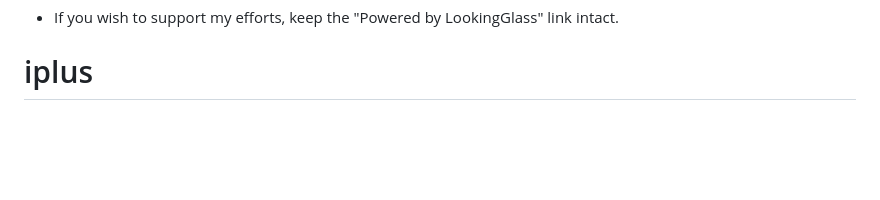
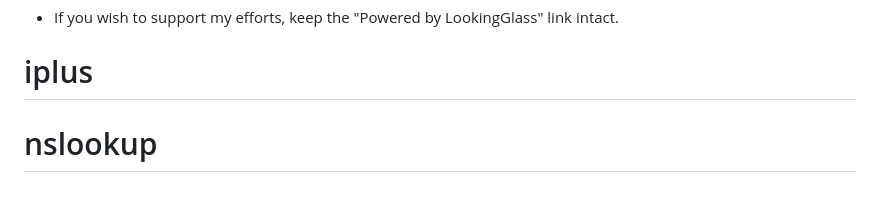
Before and after one commit to eddyrahman46/nslookup, a Markdown page: README.md, the part around the change. GitHub-like rendering; blank space fills up the shorter version.

```diff
--- a/README.md
+++ b/README.md
@@ -91,3 +91,4 @@ Code is licensed under MIT Public License.
 
 * If you wish to support my efforts, keep the "Powered by LookingGlass" link intact.
 # iplus
+# nslookup
```
